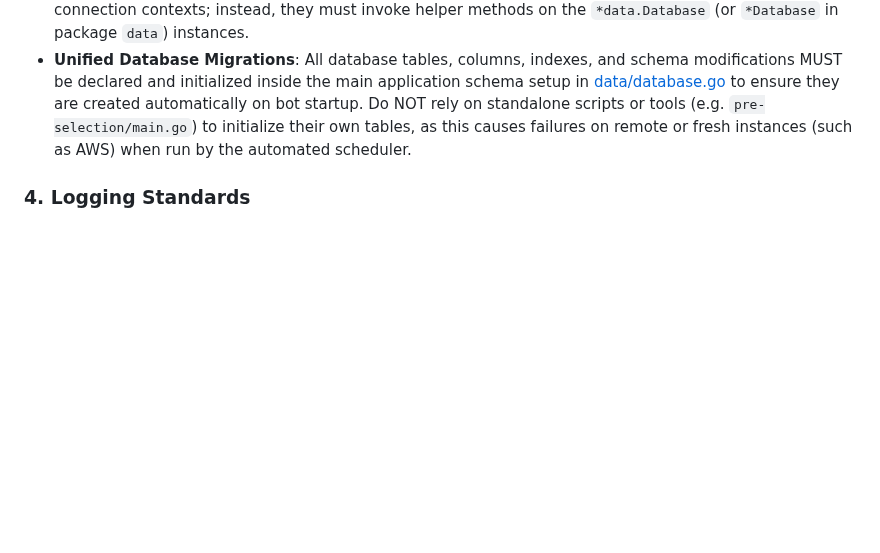
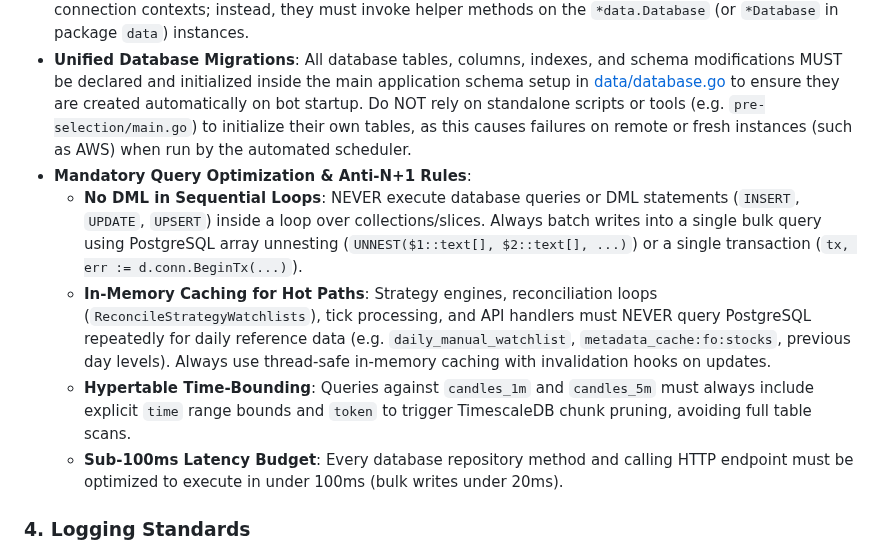
Before and after one commit to vikash-chandra/zt, a Markdown page: .agents/AGENTS.md, the part around the change. GitHub-like rendering; blank space fills up the shorter version.

Commit message:
docs(skills): add mandatory database query optimization and anti-N+1 standards to database-ops skill and AGENTS.md

```diff
--- a/.agents/AGENTS.md
+++ b/.agents/AGENTS.md
@@ -33,6 +33,12 @@ A production-grade Go algorithmic trading bot interfacing with the Zerodha Kite
 - **On Conflict Handling**: When upserting candles, handle conflicts on `(token, time)` using `ON CONFLICT DO UPDATE`.
 - **Decoupled Queries Pattern (Repository)**: All raw database SQL queries MUST be isolated within the `data` package (specifically encapsulated in methods on `data.Database` in [queries.go](data/queries.go)). Domain logic, handlers, schedulers, and executors MUST NOT execute raw query strings directly or manage database connection contexts; instead, they must invoke helper methods on the `*data.Database` (or `*Database` in package `data`) instances.
 - **Unified Database Migrations**: All database tables, columns, indexes, and schema modifications MUST be declared and initialized inside the main application schema setup in [data/database.go](data/database.go) to ensure they are created automatically on bot startup. Do NOT rely on standalone scripts or tools (e.g. `pre-selection/main.go`) to initialize their own tables, as this causes failures on remote or fresh instances (such as AWS) when run by the automated scheduler.
+- **Mandatory Query Optimization & Anti-N+1 Rules**:
+  - **No DML in Sequential Loops**: NEVER execute database queries or DML statements (`INSERT`, `UPDATE`, `UPSERT`) inside a loop over collections/slices. Always batch writes into a single bulk query using PostgreSQL array unnesting (`UNNEST($1::text[], $2::text[], ...)`) or a single transaction (`tx, err := d.conn.BeginTx(...)`).
+  - **In-Memory Caching for Hot Paths**: Strategy engines, reconciliation loops (`ReconcileStrategyWatchlists`), tick processing, and API handlers must NEVER query PostgreSQL repeatedly for daily reference data (e.g. `daily_manual_watchlist`, `metadata_cache:fo:stocks`, previous day levels). Always use thread-safe in-memory caching with invalidation hooks on updates.
+  - **Hypertable Time-Bounding**: Queries against `candles_1m` and `candles_5m` must always include explicit `time` range bounds and `token` to trigger TimescaleDB chunk pruning, avoiding full table scans.
+  - **Sub-100ms Latency Budget**: Every database repository method and calling HTTP endpoint must be optimized to execute in under 100ms (bulk writes under 20ms).
+
 
 ### 4. Logging Standards
 - **Structured Fields**: Use Uber's `zap` structured logging. Avoid unstructured logging. Provide context keys (e.g., `zap.String("symbol", s)`, `zap.Error(err)`).
```
Also changed, not shown: 1 other file.
